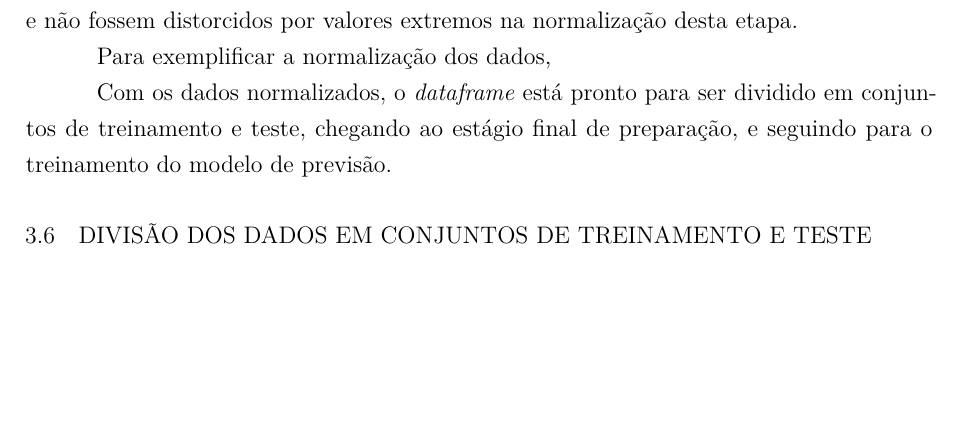
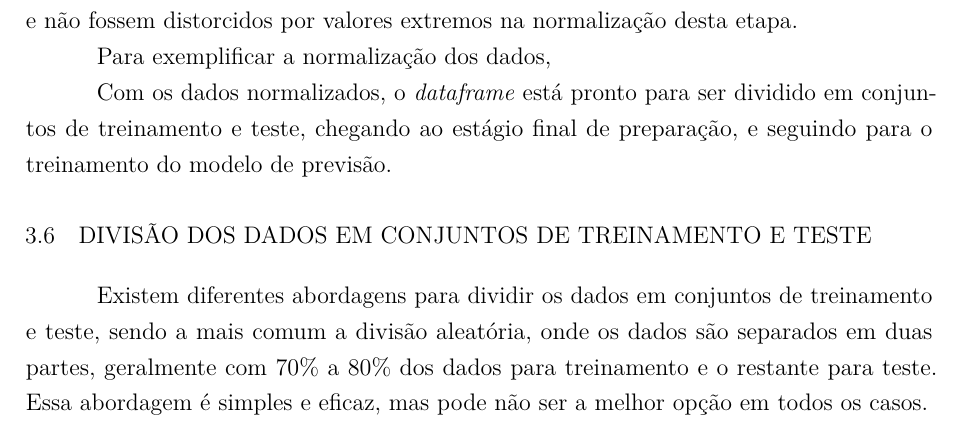
Before and after one commit to craudinmoreira/TCC-Latex-Claudio-Moreira, a LaTeX thesis (main.tex, which reads capitulos/cap_3.tex): part of page 40 of 45, cut so that both start at the same text, the shorter picture padded with empty space. Compiled offline with pdfLaTeX.

Commit message:
content_update_2025_06_17

```diff
--- a/capitulos/cap_3.tex
+++ b/capitulos/cap_3.tex
@@ -225,3 +225,5 @@ Para exemplificar a normalização dos dados,
 Com os dados normalizados, o \textit{dataframe} está pronto para ser dividido em conjuntos de treinamento e teste, chegando ao estágio final de preparação, e seguindo para o treinamento do modelo de previsão.
 
 \section{Divisão dos dados em conjuntos de treinamento e teste}
+
+Existem diferentes abordagens para dividir os dados em conjuntos de treinamento e teste, sendo a mais comum a divisão aleatória, onde os dados são separados em duas partes, geralmente com 70\% a 80\% dos dados para treinamento e o restante para teste. Essa abordagem é simples e eficaz, mas pode não ser a melhor opção em todos os casos.
```
Also changed, not shown: main.pdf, 3 other files.
